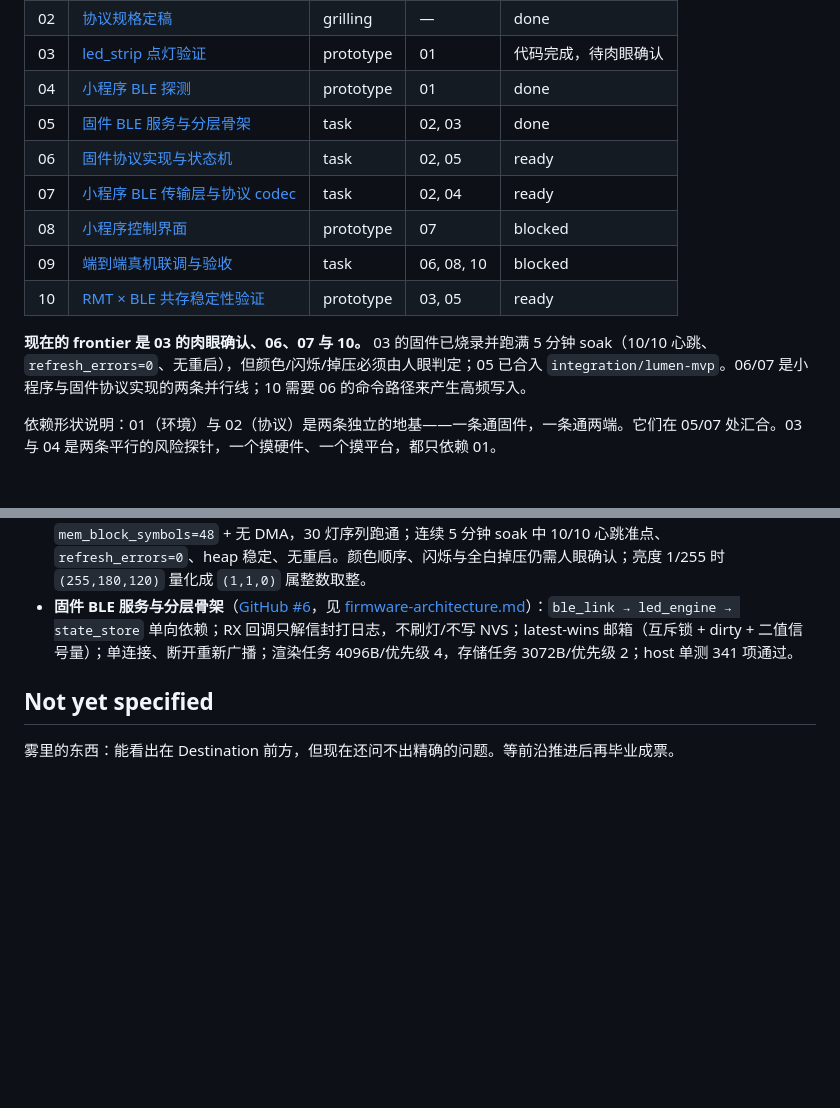
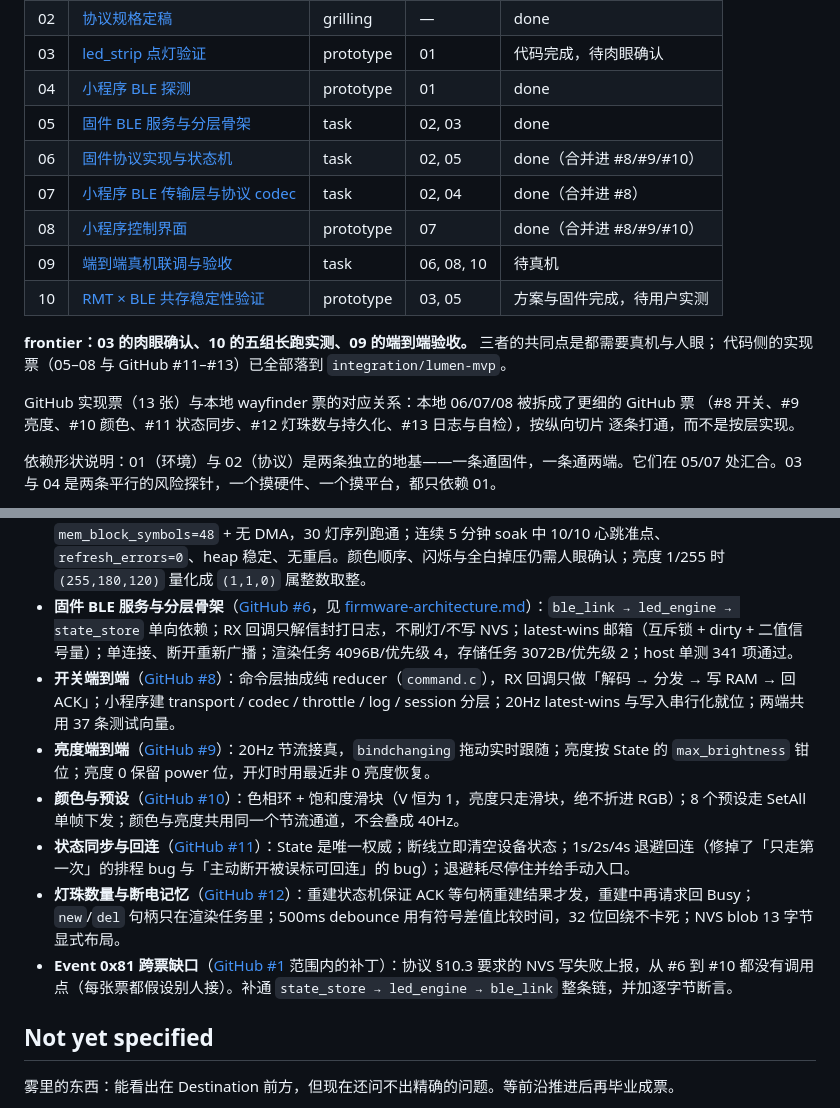
Before and after one commit to sishoui/light-matt, a Markdown page: docs/wayfinding/map.md, 2 parts joined by grey strips. Rendered like a GitHub page; blank space fills up the shorter version.

Commit message:
docs: 地图与决策记录反映 8–12 号票的实际落地情况
- frontier 从「03/06/07/10」改为「03 肉眼确认、10 长跑实测、09 验收」：
  代码侧实现票已全部落入 integration。
- Decisions so far 补 #8–#12 各一条结论，并记录 Event 0x81 的跨票缺口
  是怎么被漏掉又怎么补上的——这是多代理按票并行时最典型的失败模式。

```diff
--- a/docs/wayfinding/map.md
+++ b/docs/wayfinding/map.md
@@ -35,13 +35,18 @@
 | 03 | [led_strip 点灯验证](./tickets/03-led-strip-smoke-test.md) | prototype | 01 | 代码完成，待肉眼确认 |
 | 04 | [小程序 BLE 探测](./tickets/04-miniprogram-ble-probe.md) | prototype | 01 | done |
 | 05 | [固件 BLE 服务与分层骨架](./tickets/05-firmware-ble-skeleton.md) | task | 02, 03 | done |
-| 06 | [固件协议实现与状态机](./tickets/06-firmware-protocol-impl.md) | task | 02, 05 | ready |
-| 07 | [小程序 BLE 传输层与协议 codec](./tickets/07-miniprogram-transport-codec.md) | task | 02, 04 | ready |
-| 08 | [小程序控制界面](./tickets/08-miniprogram-ui.md) | prototype | 07 | blocked |
-| 09 | [端到端真机联调与验收](./tickets/09-end-to-end-acceptance.md) | task | 06, 08, 10 | blocked |
-| 10 | [RMT × BLE 共存稳定性验证](./tickets/10-rmt-ble-coexistence.md) | prototype | 03, 05 | ready |
+| 06 | [固件协议实现与状态机](./tickets/06-firmware-protocol-impl.md) | task | 02, 05 | done（合并进 #8/#9/#10） |
+| 07 | [小程序 BLE 传输层与协议 codec](./tickets/07-miniprogram-transport-codec.md) | task | 02, 04 | done（合并进 #8） |
+| 08 | [小程序控制界面](./tickets/08-miniprogram-ui.md) | prototype | 07 | done（合并进 #8/#9/#10） |
+| 09 | [端到端真机联调与验收](./tickets/09-end-to-end-acceptance.md) | task | 06, 08, 10 | 待真机 |
+| 10 | [RMT × BLE 共存稳定性验证](./tickets/10-rmt-ble-coexistence.md) | prototype | 03, 05 | 方案与固件完成，待用户实测 |
 
-**现在的 frontier 是 03 的肉眼确认、06、07 与 10。** 03 的固件已烧录并跑满 5 分钟 soak（10/10 心跳、`refresh_errors=0`、无重启），但颜色/闪烁/掉压必须由人眼判定；05 已合入 `integration/lumen-mvp`。06/07 是小程序与固件协议实现的两条并行线；10 需要 06 的命令路径来产生高频写入。
+**frontier：03 的肉眼确认、10 的五组长跑实测、09 的端到端验收。** 三者的共同点是都需要真机与人眼；
+代码侧的实现票（05–08 与 GitHub #11–#13）已全部落到 `integration/lumen-mvp`。
+
+GitHub 实现票（13 张）与本地 wayfinder 票的对应关系：本地 06/07/08 被拆成了更细的 GitHub 票
+（#8 开关、#9 亮度、#10 颜色、#11 状态同步、#12 灯珠数与持久化、#13 日志与自检），按纵向切片
+逐条打通，而不是按层实现。
 
 依赖形状说明：01（环境）与 02（协议）是两条独立的地基——一条通固件，一条通两端。它们在 05/07 处汇合。03 与 04 是两条平行的风险探针，一个摸硬件、一个摸平台，都只依赖 01。
 
@@ -57,6 +62,12 @@
 - **协议规格定稿**（[GitHub #2](https://github.com/sishoui/light-matt/issues/2)，规格见 [protocol.md](../protocol.md)）：帧 ≤20 字节、小端、校验和覆盖 magic..payload 后取反；7 条命令 + ACK/Event/StateReport；State 固定 8 字节；结果码 0x00-0x09；ACK 在写入 RAM 后回，NVS 失败用 Event 0x81；自检与灯珠数量重建语义已定。测试向量在 `docs/protocol-testvectors.json`。
 - **led_strip 点灯验证**（[GitHub #4](https://github.com/sishoui/light-matt/issues/4)，接线与验收步骤见 [led-bringup.md](../led-bringup.md)）：GPIO3 + RMT 10MHz + `mem_block_symbols=48` + 无 DMA，30 灯序列跑通；连续 5 分钟 soak 中 10/10 心跳准点、`refresh_errors=0`、heap 稳定、无重启。颜色顺序、闪烁与全白掉压仍需人眼确认；亮度 1/255 时 `(255,180,120)` 量化成 `(1,1,0)` 属整数取整。
 - **固件 BLE 服务与分层骨架**（[GitHub #6](https://github.com/sishoui/light-matt/issues/6)，见 [firmware-architecture.md](../firmware-architecture.md)）：`ble_link → led_engine → state_store` 单向依赖；RX 回调只解信封打日志，不刷灯/不写 NVS；latest-wins 邮箱（互斥锁 + dirty + 二值信号量）；单连接、断开重新广播；渲染任务 4096B/优先级 4，存储任务 3072B/优先级 2；host 单测 341 项通过。
+- **开关端到端**（[GitHub #8](https://github.com/sishoui/light-matt/issues/8)）：命令层抽成纯 reducer（`command.c`），RX 回调只做「解码 → 分发 → 写 RAM → 回 ACK」；小程序建 transport / codec / throttle / log / session 分层；20Hz latest-wins 与写入串行化就位；两端共用 37 条测试向量。
+- **亮度端到端**（[GitHub #9](https://github.com/sishoui/light-matt/issues/9)）：20Hz 节流接真，`bindchanging` 拖动实时跟随；亮度按 State 的 `max_brightness` 钳位；亮度 0 保留 power 位，开灯时用最近非 0 亮度恢复。
+- **颜色与预设**（[GitHub #10](https://github.com/sishoui/light-matt/issues/10)）：色相环 + 饱和度滑块（V 恒为 1，亮度只走滑块，绝不折进 RGB）；8 个预设走 SetAll 单帧下发；颜色与亮度共用同一个节流通道，不会叠成 40Hz。
+- **状态同步与回连**（[GitHub #11](https://github.com/sishoui/light-matt/issues/11)）：State 是唯一权威；断线立即清空设备状态；1s/2s/4s 退避回连（修掉了「只走第一次」的排程 bug 与「主动断开被误标可回连」的 bug）；退避耗尽停住并给手动入口。
+- **灯珠数量与断电记忆**（[GitHub #12](https://github.com/sishoui/light-matt/issues/12)）：重建状态机保证 ACK 等句柄重建结果才发，重建中再请求回 Busy；`new`/`del` 句柄只在渲染任务里；500ms debounce 用有符号差值比较时间，32 位回绕不卡死；NVS blob 13 字节显式布局。
+- **Event 0x81 跨票缺口**（[GitHub #1](https://github.com/sishoui/light-matt/issues/1) 范围内的补丁）：协议 §10.3 要求的 NVS 写失败上报，从 #6 到 #10 都没有调用点（每张票都假设别人接）。补通 `state_store → led_engine → ble_link` 整条链，并加逐字节断言。
 
 ## Not yet specified
 
```
